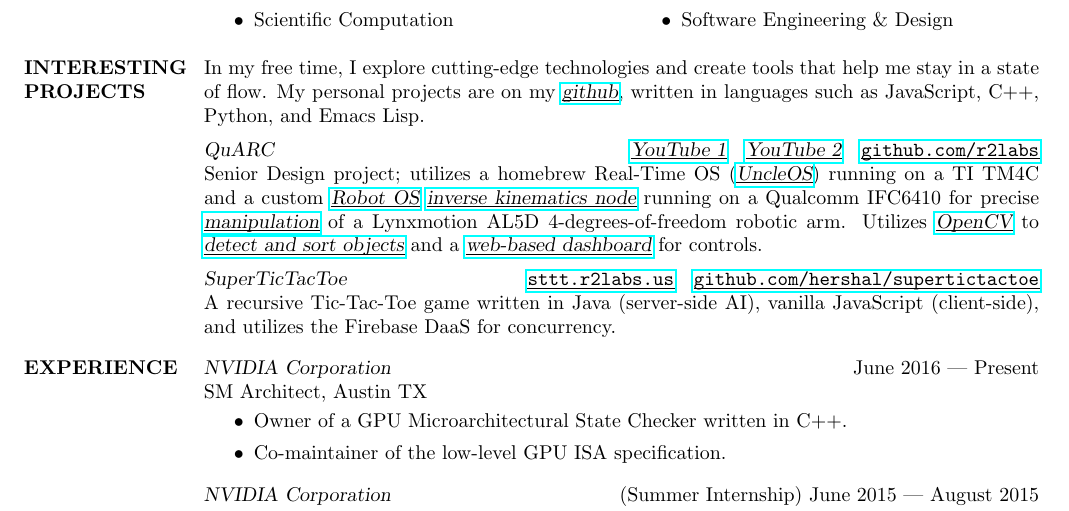
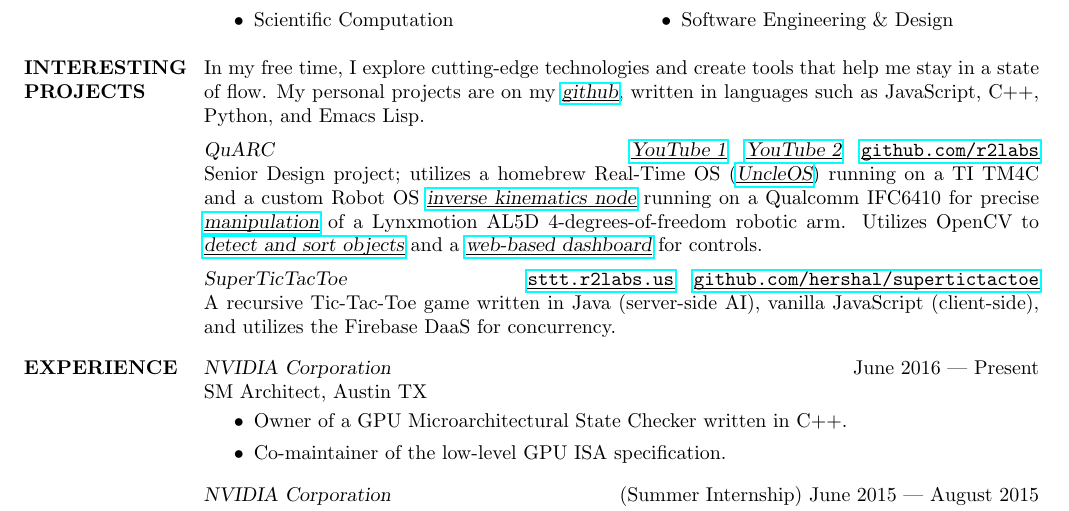
Before and after one commit to hershal/resume, a LaTeX CV (resume.tex): part of the page, cut so that both start at the same text. Compiled offline with pdfLaTeX.

Commit message:
Remove useless links to external projects

```diff
--- a/resume.tex
+++ b/resume.tex
@@ -65,18 +65,17 @@
   \href{https://github.com/hershal}{\ul{\sl{github}}}, written in languages such
   as JavaScript, C++, Python, and Emacs Lisp.
   \vspace{0.5em}\\
-  {\sl QuARC} \hfill
-  \href{https://www.youtube.com/watch?v=MEig9XBwUmU}{\sl \ul{YouTube 1}}\quad
-  \href{https://www.youtube.com/watch?v=ggipd0oqxwY}{\sl \ul{YouTube 2}}\quad
+  {\sl QuARC} \hfill \href{https://www.youtube.com/watch?v=MEig9XBwUmU}{\sl
+    \ul{YouTube 1}}\quad \href{https://www.youtube.com/watch?v=ggipd0oqxwY}{\sl
+    \ul{YouTube 2}}\quad
   \href{https://github.com/r2labs}{\ul{\texttt{github.com/r2labs}}} \\
   Senior Design project; utilizes a homebrew Real-Time OS
   (\href{https://github.com/r2labs/uncleos}{\sl \ul{UncleOS}}) running on a TI
-  TM4C and a custom \href{http://www.ros.org}{\sl \ul{Robot OS}}
+  TM4C and a custom Robot OS
   \href{https://github.com/r2labs/quarc-inverse-kinematics}{\sl \ul{inverse
       kinematics node}} running on a Qualcomm IFC6410 for precise
   \href{https://github.com/r2labs/quarc-user-interface}{\sl \ul{manipulation}}
-  of a Lynxmotion AL5D 4-degrees-of-freedom robotic arm. Utilizes
-  \href{http://opencv.org}{\sl\ul{OpenCV}} to
+  of a Lynxmotion AL5D 4-degrees-of-freedom robotic arm. Utilizes OpenCV to
   \href{https://github.com/r2labs/quarc-vision}{\sl \ul{detect and sort
       objects}} and a \href{https://github.com/r2labs/quarc-web-interface}{\sl
     \ul{web-based dashboard}} for controls.
```
